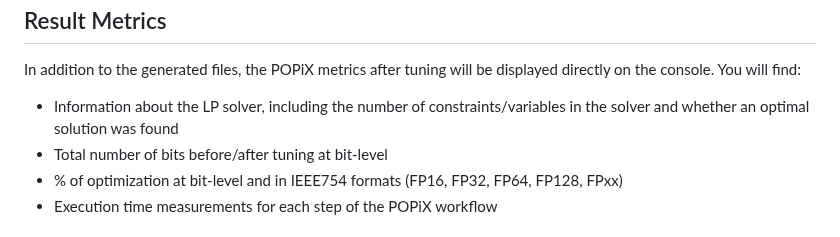
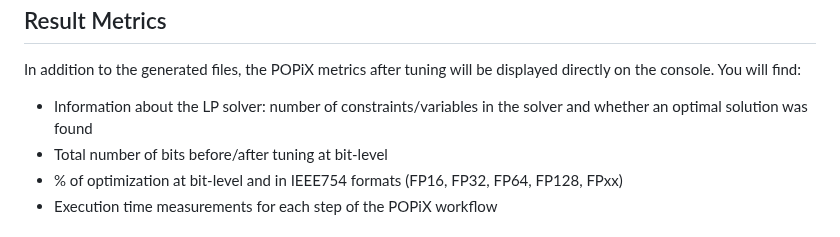
Before and after one commit to dbenkhal/POPiX, a Markdown page: README.md, the part around the change. GitHub-like rendering.

```diff
--- a/README.md
+++ b/README.md
@@ -58,7 +58,7 @@ If you would like to test other examples, the programs must follow the grammar t
 ## Result Metrics
 
 In addition to the generated files, the POPiX metrics after tuning will be displayed directly on the console. You will find:
-- Information about the LP solver, including the number of constraints/variables in the solver and whether an optimal solution was found
+- Information about the LP solver: number of constraints/variables in the solver and whether an optimal solution was found
 - Total number of bits before/after tuning at bit-level
 - % of optimization at bit-level and in IEEE754 formats (FP16, FP32, FP64, FP128, FPxx)
  - Execution time measurements for each step of the POPiX workflow
```
